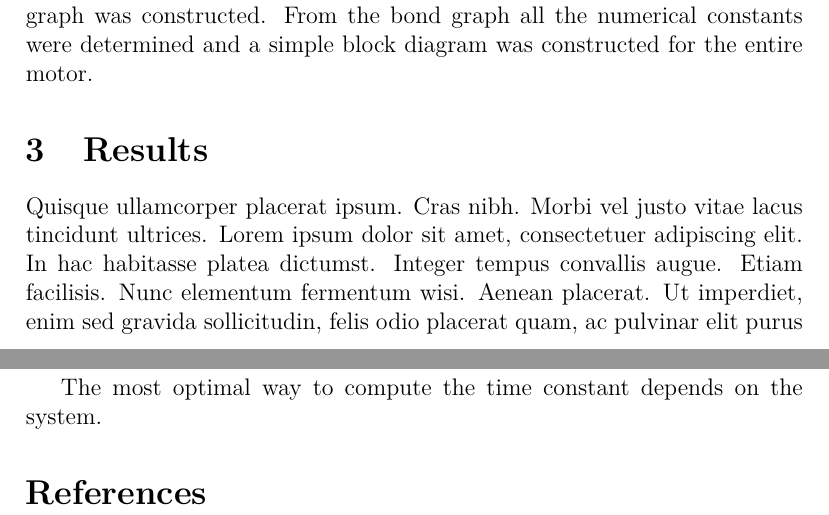
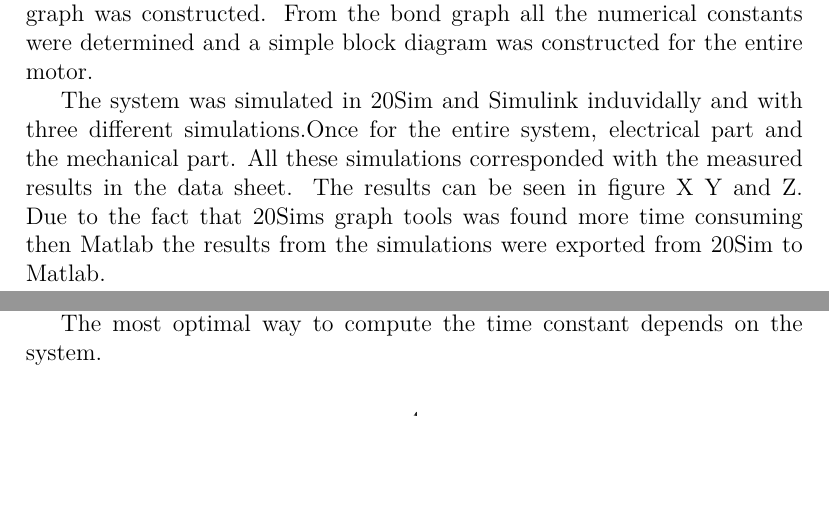
Before and after one commit to tistatos/tng022, a LaTeX paper (labreport.tex): two parts of pages 5 and 7 of 7 before the commit and two parts of pages 5 and 6 of 7 after it, joined at a grey line, cut so that both start at the same text, the shorter picture padded with empty space. Compiled offline with pdfLaTeX.

Commit message:
Added some text on conclusion, needs some rewriting and should maybe be moved to discussion?

```diff
--- a/labreport.tex
+++ b/labreport.tex
@@ -138,8 +137,9 @@ As a preparation task for the lab the DC-motor was analyzed and a bond graph was
   \label{fig:dcmoto}
 \end{figure}
 
+The system was simulated in 20Sim and Simulink induvidally and with three different simulations.Once for the entire system, electrical part and the mechanical part. All these simulations corresponded with the measured results in the data sheet. The results can be seen in figure X Y and Z. Due to the fact that 20Sims graph tools was found more time consuming then Matlab the results from the simulations were exported from 20Sim to Matlab.
 \section{Results}
-\lipsum[4]
+
 
 \section{Discussion}
 Discussion about mechanical time constant data sheet gives whole system while the model can give us the mechanical time constant.
```
Also changed, not shown: labreport.tex (1 more changed lines).
